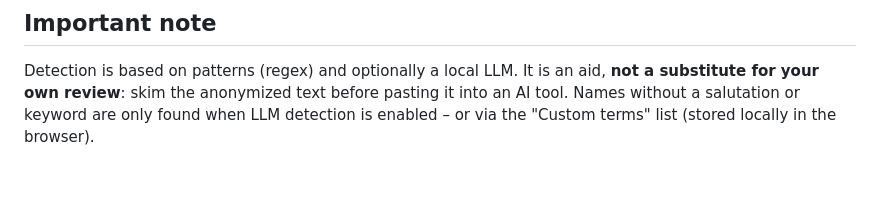
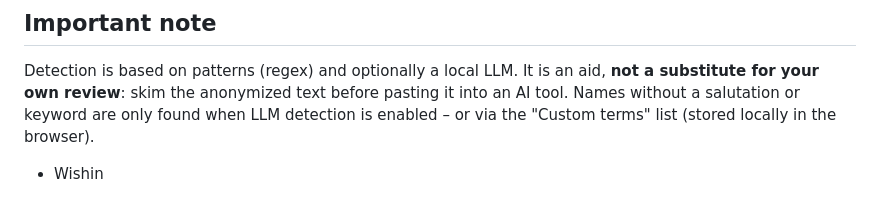
Before and after one commit to TheWishin/Local-LLM-Placeholder, a Markdown page: README.md, the part around the change. Drawn GitHub-style; blank space fills up the shorter version.

```diff
--- a/README.md
+++ b/README.md
@@ -143,3 +143,5 @@ aid, **not a substitute for your own review**: skim the anonymized text before
 pasting it into an AI tool. Names without a salutation or keyword are only
 found when LLM detection is enabled – or via the "Custom terms" list (stored
 locally in the browser).
+
+- Wishin
```
